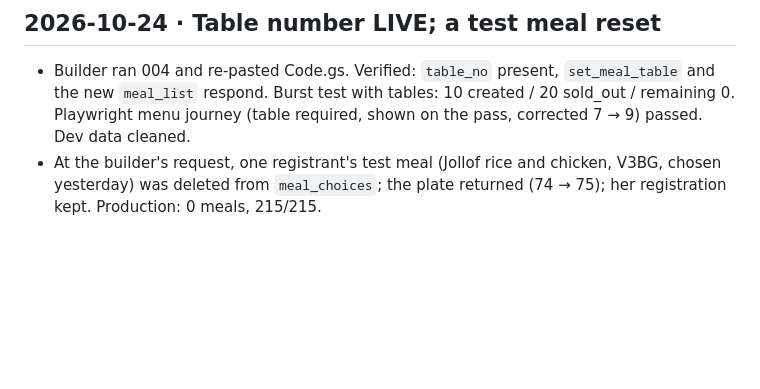
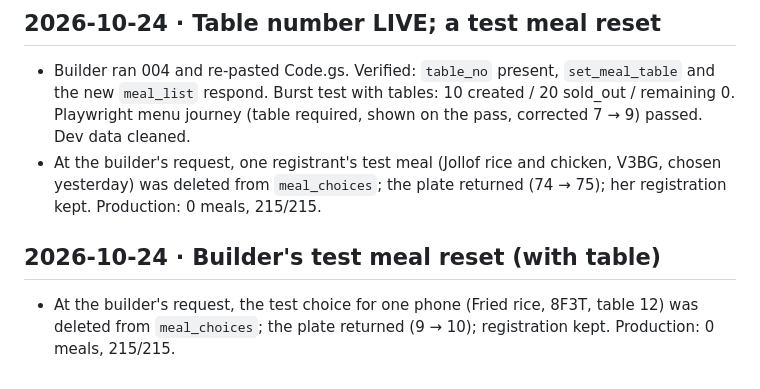
Before and after one commit to asejik/wives-hangout, a Markdown page: docs/PROGRESS.md, the part around the change. Rendered like a GitHub page; blank space fills up the shorter version.

Commit message:
docs: builder's test meal reset
Co-Authored-By: Claude Opus 5.5 <noreply@anthropic.com>

```diff
--- a/docs/PROGRESS.md
+++ b/docs/PROGRESS.md
@@ -181,3 +181,6 @@
 ## 2026-10-24 · Table number LIVE; a test meal reset
 - Builder ran 004 and re-pasted Code.gs. Verified: `table_no` present, `set_meal_table` and the new `meal_list` respond. Burst test with tables: 10 created / 20 sold_out / remaining 0. Playwright menu journey (table required, shown on the pass, corrected 7 → 9) passed. Dev data cleaned.
 - At the builder's request, one registrant's test meal (Jollof rice and chicken, V3BG, chosen yesterday) was deleted from `meal_choices`; the plate returned (74 → 75); her registration kept. Production: 0 meals, 215/215.
+
+## 2026-10-24 · Builder's test meal reset (with table)
+- At the builder's request, the test choice for one phone (Fried rice, 8F3T, table 12) was deleted from `meal_choices`; the plate returned (9 → 10); registration kept. Production: 0 meals, 215/215.
```
